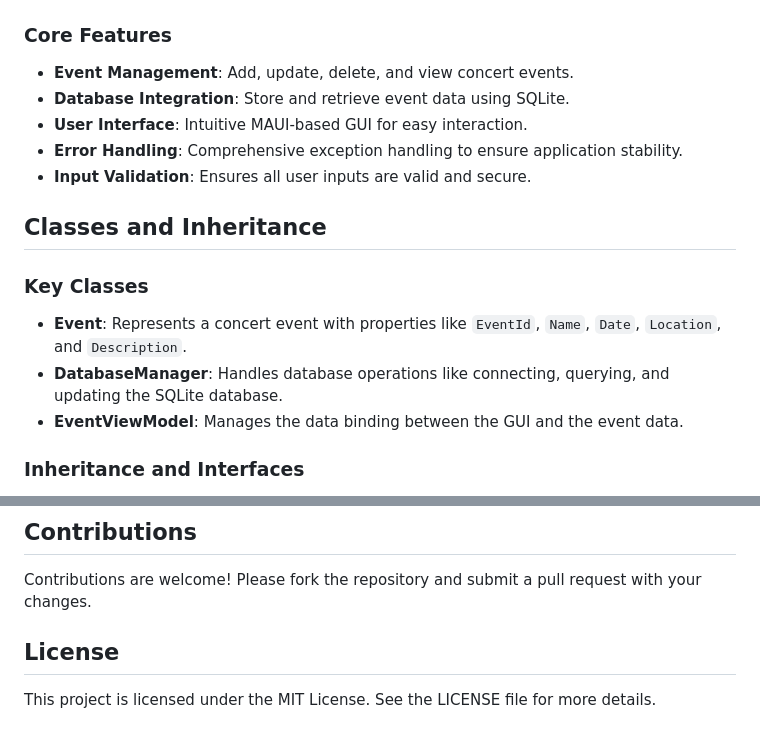
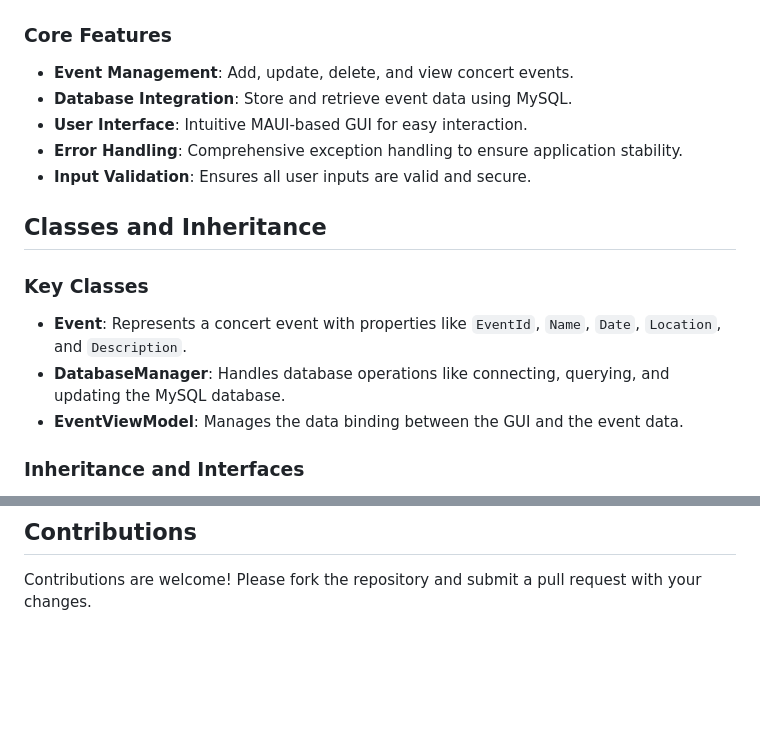
Before and after one commit to MeetGodad/Meet_Final_Of_MAUIApp, a Markdown page: README.md, 2 parts joined by grey strips. Rendered like a GitHub page; blank space fills up the shorter version.

```diff
--- a/README.md
+++ b/README.md
@@ -33,7 +33,7 @@
 ### Core Features
 
 - **Event Management**: Add, update, delete, and view concert events.
-- **Database Integration**: Store and retrieve event data using SQLite.
+- **Database Integration**: Store and retrieve event data using MySQL.
 - **User Interface**: Intuitive MAUI-based GUI for easy interaction.
 - **Error Handling**: Comprehensive exception handling to ensure application stability.
 - **Input Validation**: Ensures all user inputs are valid and secure.
@@ -43,7 +43,7 @@
 ### Key Classes
 
 - **Event**: Represents a concert event with properties like `EventId`, `Name`, `Date`, `Location`, and `Description`.
-- **DatabaseManager**: Handles database operations like connecting, querying, and updating the SQLite database.
+- **DatabaseManager**: Handles database operations like connecting, querying, and updating the MySQL database.
 - **EventViewModel**: Manages the data binding between the GUI and the event data.
 
 ### Inheritance and Interfaces
@@ -90,7 +90,3 @@ This project successfully integrates various aspects of software development, fr
 ## Contributions
 
 Contributions are welcome! Please fork the repository and submit a pull request with your changes.
-
-## License
-
-This project is licensed under the MIT License. See the LICENSE file for more details.
```
